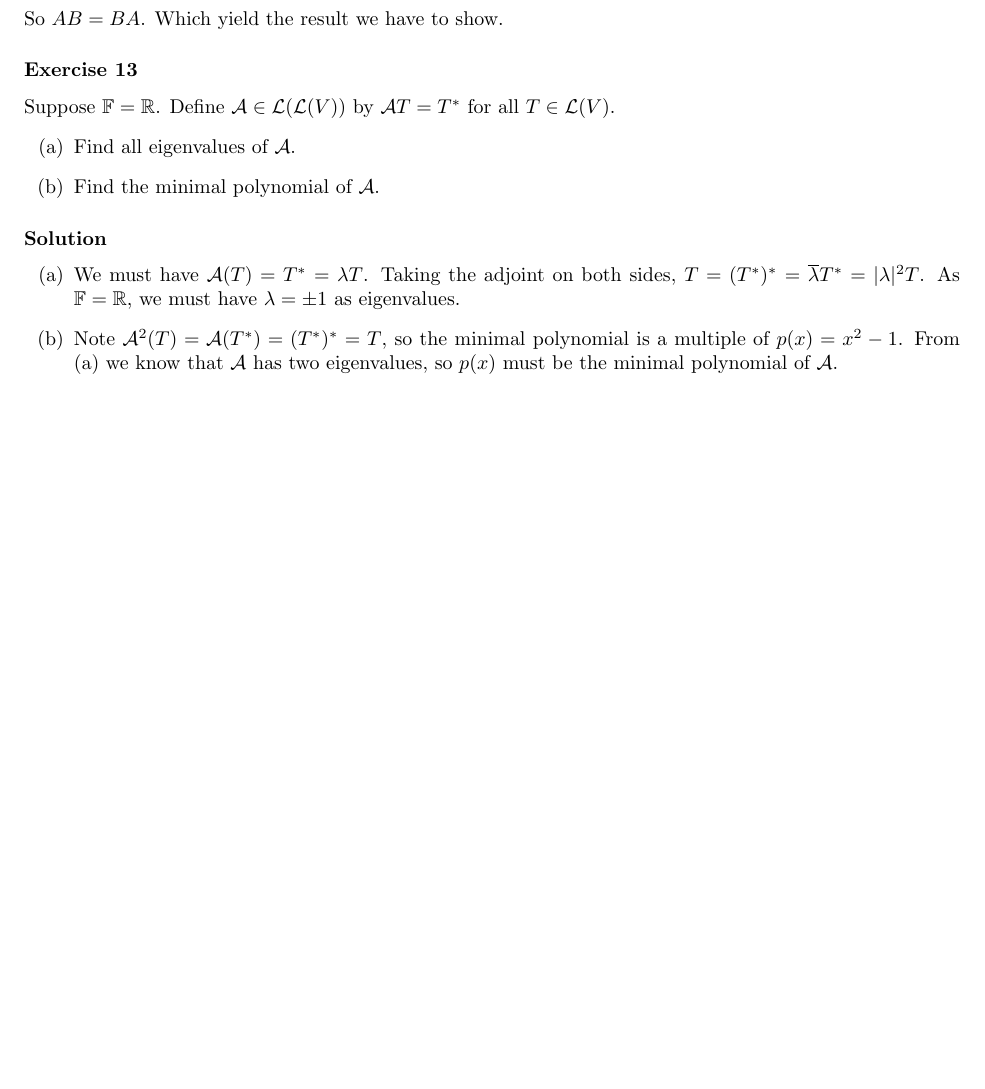
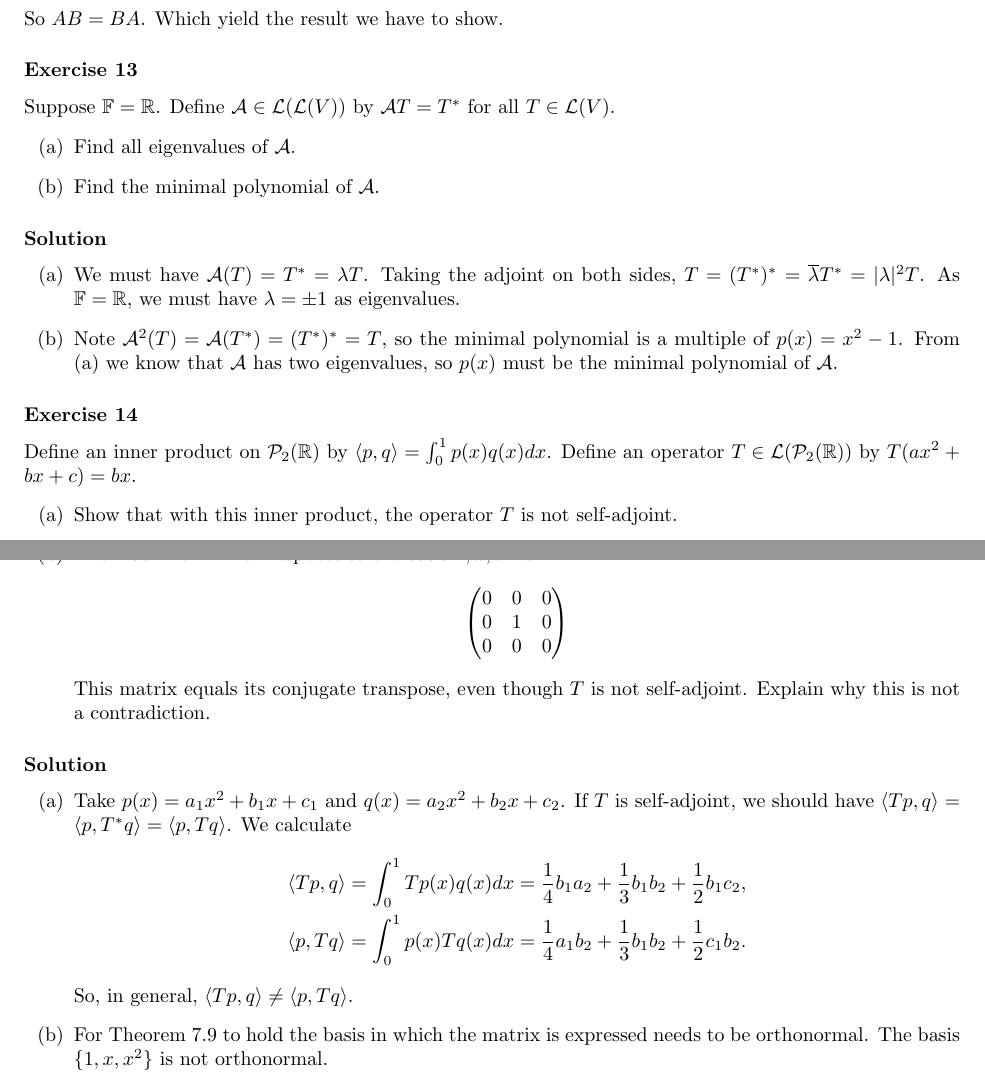
Before and after one commit to noudald/math-solutions, a LaTeX document (lin-alg-done-right/main.tex, which reads lin-alg-done-right/ch7.tex): part of page 5 of 5 before the commit and two parts of pages 5 and 6 of 6 after it, the two joined at a grey line, cut so that both start at the same text, the shorter picture padded with empty space. Compiled offline with pdfLaTeX.

Commit message:
Solution 7A.14

```diff
--- a/lin-alg-done-right/ch7.tex
+++ b/lin-alg-done-right/ch7.tex
@@ -275,3 +275,43 @@ Define $\mathcal{A} \in \mathcal{L}(\mathcal{L}(V))$ by $\mathcal{A}T = T^*$ for
     \item[(b)] Note $\mathcal{A}^2(T) = \mathcal{A}(T^*) = (T^*)^* = T$, so the minimal polynomial is a multiple of $p(x) = x^2 - 1$.
         From (a) we know that $\mathcal{A}$ has two eigenvalues, so $p(x)$ must be the minimal polynomial of $\mathcal{A}$.
 \end{itemize}
+
+
+\subsubsection*{Exercise 14}
+
+Define an inner product on $\mathcal{P}_2(\mathbb{R})$ by $\langle p, q \rangle = \int_0^1 p(x) q(x) dx$.
+Define an operator $T \in \mathcal{L}(\mathcal{P}_2(\mathbb{R}))$ by $T(ax^2 + bx + c) = bx$.
+\begin{itemize}
+    \item[(a)] Show that with this inner product, the operator $T$ is not self-adjoint.
+    \item[(b)] The matrix of $T$ with respoect to the basis $1, x, x^2$ is
+        \begin{equation*}
+            \begin{pmatrix}
+                0 & 0 & 0 \\
+                0 & 1 & 0 \\
+                0 & 0 & 0
+            \end{pmatrix}
+        \end{equation*}
+        This matrix equals its conjugate transpose, even though $T$ is not self-adjoint.
+        Explain why this is not a contradiction.
+\end{itemize}
+
+\subsubsection*{Solution}
+
+\begin{itemize}
+    \item[(a)] Take $p(x) = a_1 x^2 + b_1 x + c_1$ and $q(x) = a_2 x^2 + b_2 x + c_2$.
+        If $T$ is self-adjoint, we should have $\langle Tp, q \rangle = \langle p, T^*q \rangle = \langle p, Tq \rangle$.
+        We calculate
+        \begin{equation*}
+            \begin{split}
+                \langle Tp, q \rangle
+                    &= \int_0^1 Tp(x) q(x) dx
+                    = \frac{1}{4} b_1 a_2 + \frac{1}{3} b_1 b_2 + \frac{1}{2} b_1 c_2, \\
+                \langle p, Tq \rangle
+                    &= \int_0^1 p(x) Tq(x) dx
+                    = \frac{1}{4} a_1 b_2 + \frac{1}{3} b_1 b_2 + \frac{1}{2} c_1 b_2.
+            \end{split}
+        \end{equation*}
+        So, in general, $\langle Tp, q \rangle \neq \langle p, Tq \rangle$.
+    \item[(b)] For Theorem 7.9 to hold the basis in which the matrix is expressed needs to be orthonormal.
+        The basis $\{1, x, x^2\}$ is not orthonormal.
+\end{itemize}
```
